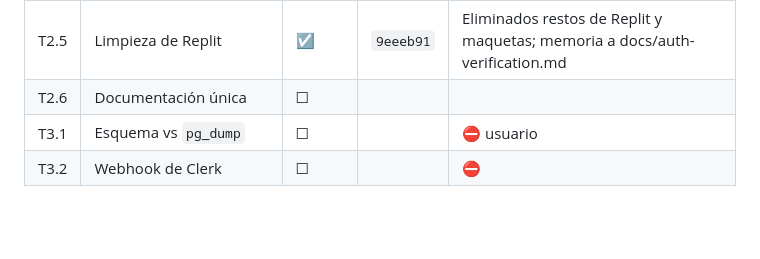
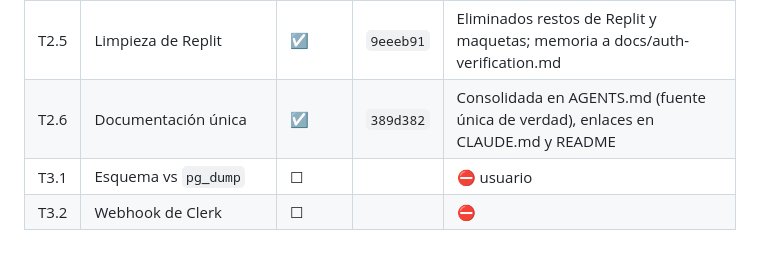
Before and after one commit to Roypro5/postava, a Markdown page: docs/antigravity/PLAN.md, the part around the change. Drawn GitHub-style; blank space fills up the shorter version.

Commit message:
docs: update PLAN.md tracking for T2.6

```diff
--- a/docs/antigravity/PLAN.md
+++ b/docs/antigravity/PLAN.md
@@ -325,6 +325,6 @@ Restricciones fijas para todo lo de esta fase:
 | T2.3 | Fuentes servidas en local | ☑ | `edfa012` | WOFF2 locales, allowlist, CSP estricta 'self', tests OK |
 | T2.4 | `package.json` | ☑ | `5de29cb` | name: postava, private: true, sin main, licencia MIT añadida |
 | T2.5 | Limpieza de Replit | ☑ | `9eeeb91` | Eliminados restos de Replit y maquetas; memoria a docs/auth-verification.md |
-| T2.6 | Documentación única | ☐ | | |
+| T2.6 | Documentación única | ☑ | `389d382` | Consolidada en AGENTS.md (fuente única de verdad), enlaces en CLAUDE.md y README |
 | T3.1 | Esquema vs `pg_dump` | ☐ | | ⛔ usuario |
 | T3.2 | Webhook de Clerk | ☐ | | ⛔ |
```
